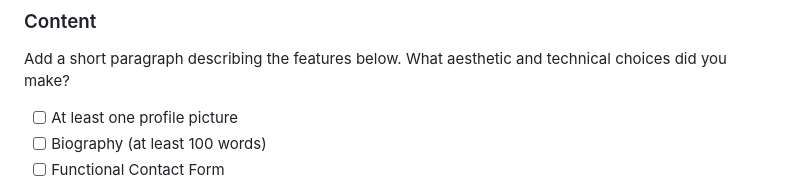
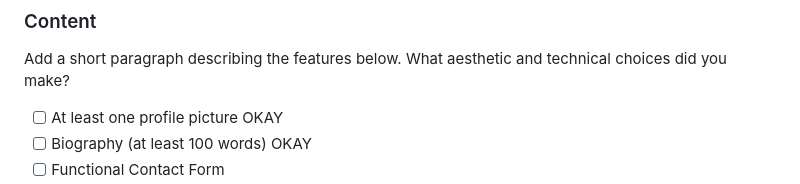
Before and after one commit to juliane-gutierrez/juliane-gutierrez.github.io, a Markdown page: README.md, the part around the change printed below. Rendered like a GitHub page.

```diff
--- a/README.md
+++ b/README.md
@@ -6,6 +6,6 @@
 
 ### Content
  Add a short paragraph describing the features below. What aesthetic and technical choices did you make?
-- [ ] At least one profile picture
-- [ ] Biography (at least 100 words)
+- [ ] At least one profile picture OKAY
+- [ ] Biography (at least 100 words) OKAY
 - [ ] Functional Contact Form
```
Also changed, not shown: other parts of README.md (+2 -2 lines), img/coming.jpg (added), 5 other files.
